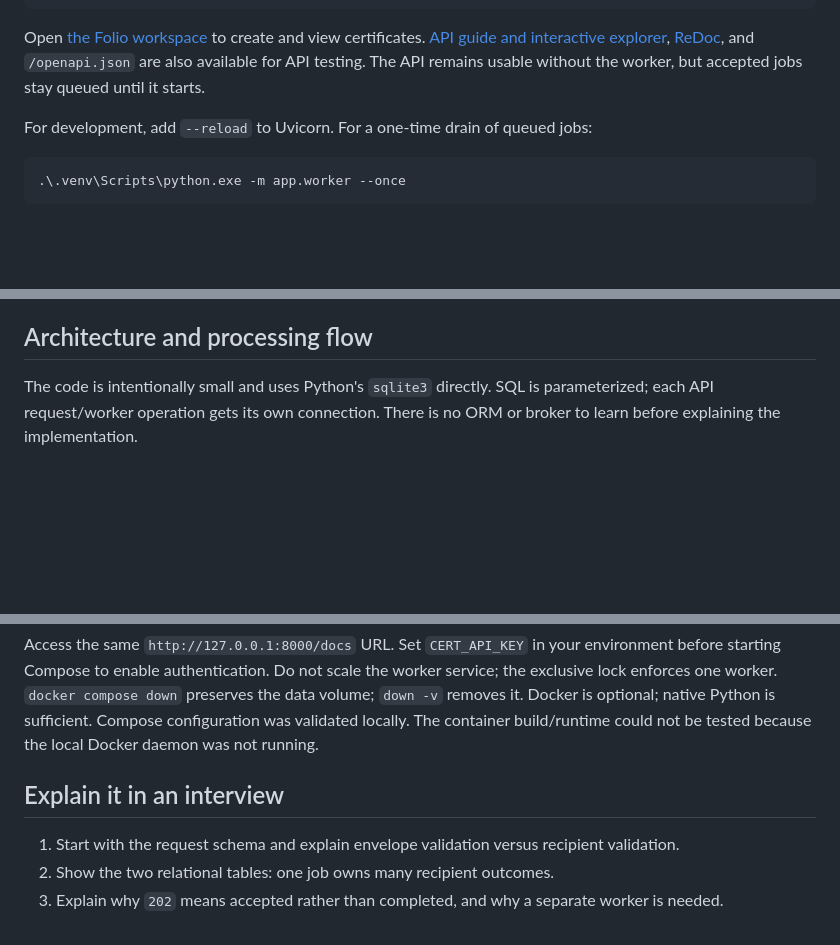
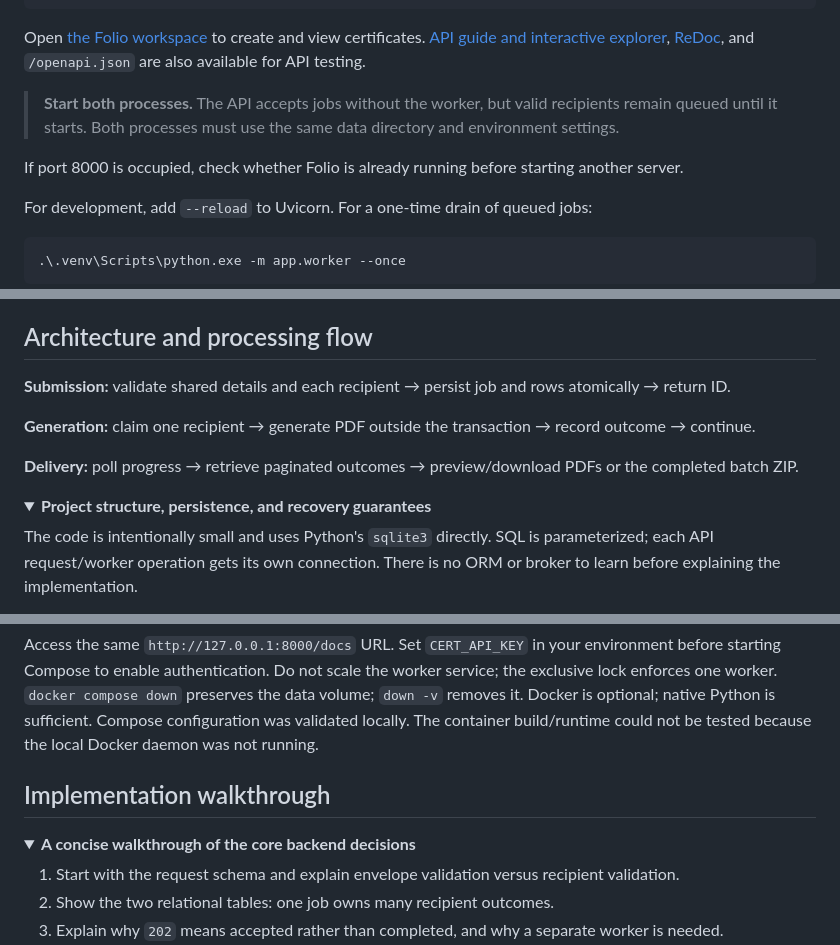
Before and after one commit to rithinreddy0/Aereo-Assignment-Certificate-Generator, a Markdown page: README.md, 3 parts joined by grey strips. GitHub-like rendering; folded sections open; blank space fills up the shorter version.

```diff
--- a/README.md
+++ b/README.md
@@ -43,7 +106,11 @@ python -m app.worker
 Open [the Folio workspace](http://127.0.0.1:8000/) to create and view certificates.
 [API guide and interactive explorer](http://127.0.0.1:8000/docs), [ReDoc](http://127.0.0.1:8000/redoc), and
 `/openapi.json` are also available for API testing.
-The API remains usable without the worker, but accepted jobs stay queued until it starts.
+
+> **Start both processes.** The API accepts jobs without the worker, but valid recipients remain
+> queued until it starts. Both processes must use the same data directory and environment settings.
+
+If port 8000 is occupied, check whether Folio is already running before starting another server.
 
 For development, add `--reload` to Uvicorn. For a one-time drain of queued jobs:
 
@@ -279,6 +360,15 @@ per-recipient rendering errors are intentionally avoided: invalid fonts or a ful
 cause an infinite retry loop. Infrastructure/database failures are logged and retried by the worker.
 
 ## Architecture and processing flow
+
+**Submission:** validate shared details and each recipient → persist job and rows atomically → return ID.
+
+**Generation:** claim one recipient → generate PDF outside the transaction → record outcome → continue.
+
+**Delivery:** poll progress → retrieve paginated outcomes → preview/download PDFs or the completed batch ZIP.
+
+<details>
+<summary><strong>Project structure, persistence, and recovery guarantees</strong></summary>
 
 The code is intentionally small and uses Python's `sqlite3` directly. SQL is parameterized;
 each API request/worker operation gets its own connection. There is no ORM or broker to learn
@@ -464,7 +572,10 @@ Docker is optional; native Python is sufficient.
 Compose configuration was validated locally. The container build/runtime could not be tested
 because the local Docker daemon was not running.
 
-## Explain it in an interview
+## Implementation walkthrough
+
+<details>
+<summary><strong>A concise walkthrough of the core backend decisions</strong></summary>
 
 1. Start with the request schema and explain envelope validation versus recipient validation.
 2. Show the two relational tables: one job owns many recipient outcomes.
```
Also changed, not shown: other parts of README.md (+129 -25 lines), docs/assets/api-docs.jpg (added), docs/assets/template-classic.png (added), docs/assets/template-minimal.png (added), docs/assets/template-modern.png (added), 1 other file.
